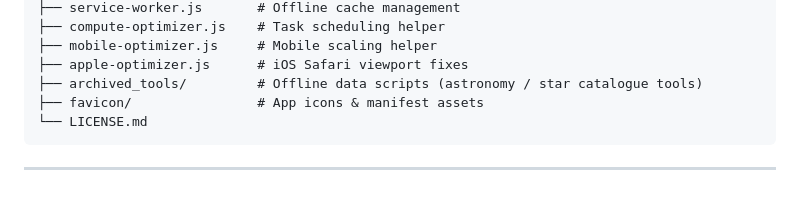
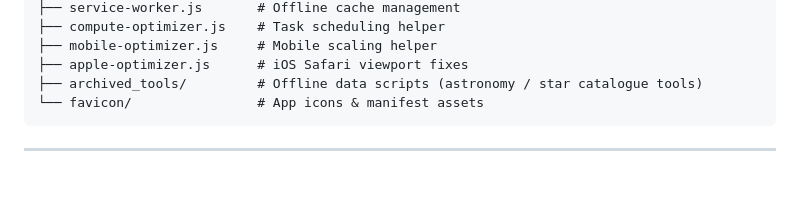
Before and after one commit to LeTrollologist/numa.github.io, a Markdown page: README.md, the part around the change. GitHub-like rendering.

Commit message:
Fix formatting in README.md for favicon section

````diff
--- a/README.md
+++ b/README.md
@@ -67,8 +67,7 @@ numa.github.io/
 ├── mobile-optimizer.js     # Mobile scaling helper
 ├── apple-optimizer.js      # iOS Safari viewport fixes
 ├── archived_tools/         # Offline data scripts (astronomy / star catalogue tools)
-├── favicon/                # App icons & manifest assets
-└── LICENSE.md
+└── favicon/                # App icons & manifest assets
 ```
 
 ---
````
